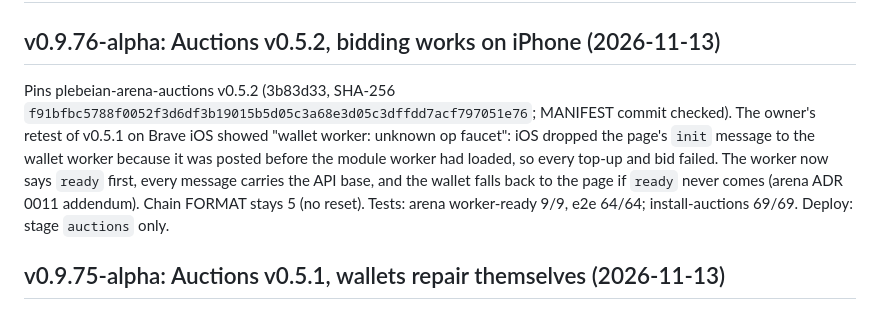
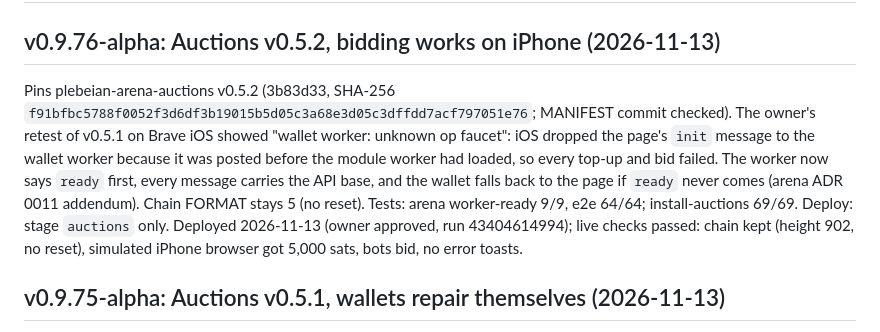
Before and after one commit to ChiefmonkeyArt/torii-suite, a Markdown page: torii-suite-handoff.md, the part around the change. Rendered like a GitHub page.

Commit message:
docs: record v0.9.76-alpha deploy
Co-authored-by: Perplexity <noreply@perplexity.ai>

```diff
--- a/torii-suite-handoff.md
+++ b/torii-suite-handoff.md
@@ -5,7 +5,7 @@
 
 ## v0.9.76-alpha: Auctions v0.5.2, bidding works on iPhone (2026-11-13)
 
-Pins plebeian-arena-auctions v0.5.2 (3b83d33, SHA-256 `f91bfbc5788f0052f3d6df3b19015b5d05c3a68e3d05c3dffdd7acf797051e76`; MANIFEST commit checked). The owner's retest of v0.5.1 on Brave iOS showed "wallet worker: unknown op faucet": iOS dropped the page's `init` message to the wallet worker because it was posted before the module worker had loaded, so every top-up and bid failed. The worker now says `ready` first, every message carries the API base, and the wallet falls back to the page if `ready` never comes (arena ADR 0011 addendum). Chain FORMAT stays 5 (no reset). Tests: arena worker-ready 9/9, e2e 64/64; install-auctions 69/69. Deploy: stage `auctions` only.
+Pins plebeian-arena-auctions v0.5.2 (3b83d33, SHA-256 `f91bfbc5788f0052f3d6df3b19015b5d05c3a68e3d05c3dffdd7acf797051e76`; MANIFEST commit checked). The owner's retest of v0.5.1 on Brave iOS showed "wallet worker: unknown op faucet": iOS dropped the page's `init` message to the wallet worker because it was posted before the module worker had loaded, so every top-up and bid failed. The worker now says `ready` first, every message carries the API base, and the wallet falls back to the page if `ready` never comes (arena ADR 0011 addendum). Chain FORMAT stays 5 (no reset). Tests: arena worker-ready 9/9, e2e 64/64; install-auctions 69/69. Deploy: stage `auctions` only. Deployed 2026-11-13 (owner approved, run 43404614994); live checks passed: chain kept (height 902, no reset), simulated iPhone browser got 5,000 sats, bots bid, no error toasts.
 
 ## v0.9.75-alpha: Auctions v0.5.1, wallets repair themselves (2026-11-13)
 
```
Also changed, not shown: torii-suite-progress.md (+1 -1 lines), torii-suite-todo.md (+1 -1 lines).
